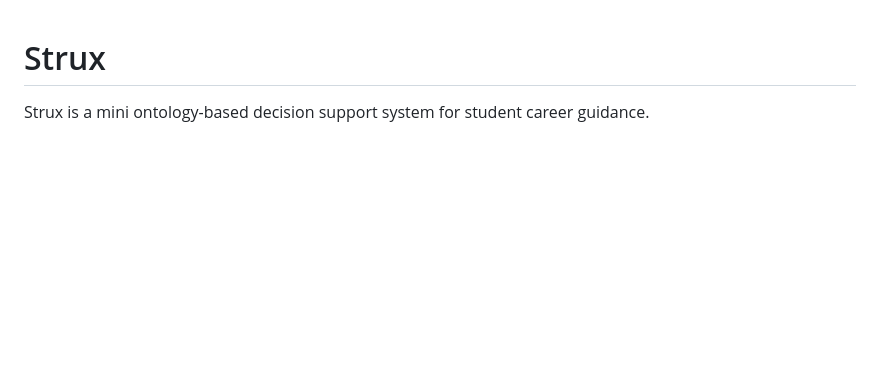
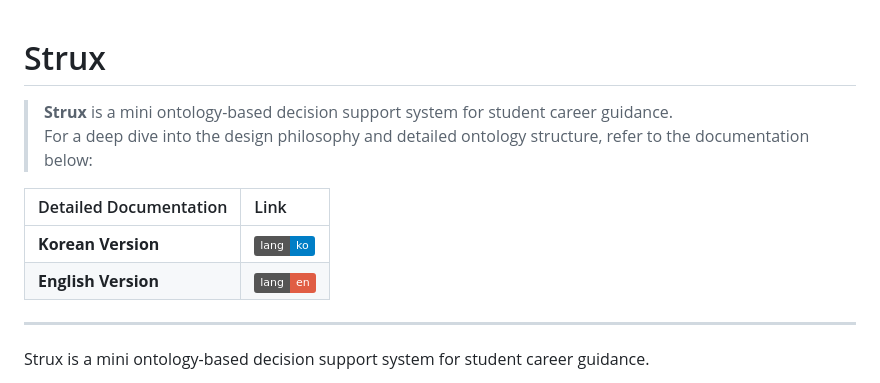
Before and after one commit to Bluerokowhitewolf/strux-ontology, a Markdown page: README.md, the part around the change. GitHub-like rendering; badges without logos; blank space fills up the shorter version.

Commit message:
Update README with documentation links
Added links to Korean and English versions of the documentation.

```diff
--- a/README.md
+++ b/README.md
@@ -1,4 +1,14 @@
 # Strux
+
+> **Strux** is a mini ontology-based decision support system for student career guidance.
+> For a deep dive into the design philosophy and detailed ontology structure, refer to the documentation below:
+
+| Detailed Documentation | Link |
+| :--- | :--- |
+| **Korean Version** | [![KO](https://img.shields.io/badge/lang-ko-blue.svg)](https://knowing-eris-3ca.notion.site/ontology-Strux-333d8b485f828026ba64ca8d7cd5b0ea) |
+| **English Version** | [![EN](https://img.shields.io/badge/lang-en-red.svg)](https://knowing-eris-3ca.notion.site/ontology-Strux-English-334d8b485f8280d88723ca04f3a69da0) |
+
+---
 
 Strux is a mini ontology-based decision support system for student career guidance.
 
```
